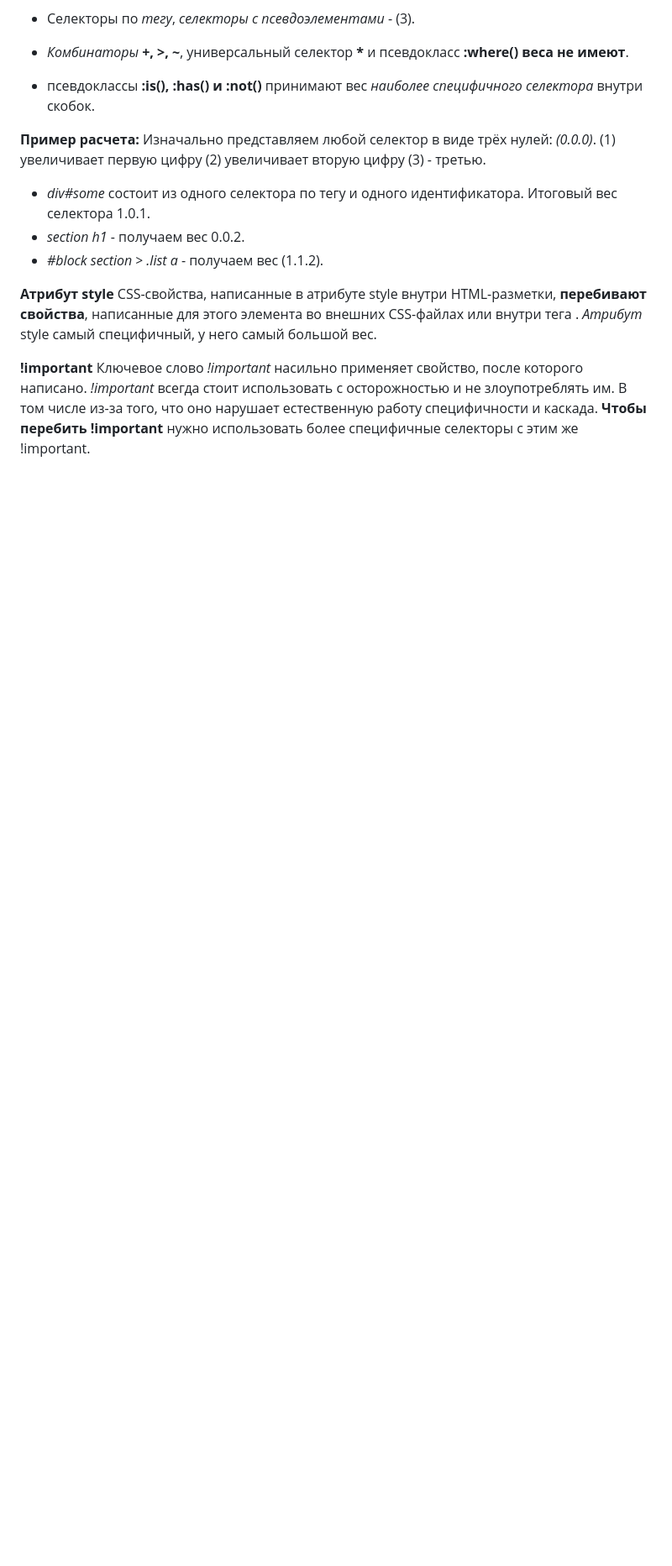
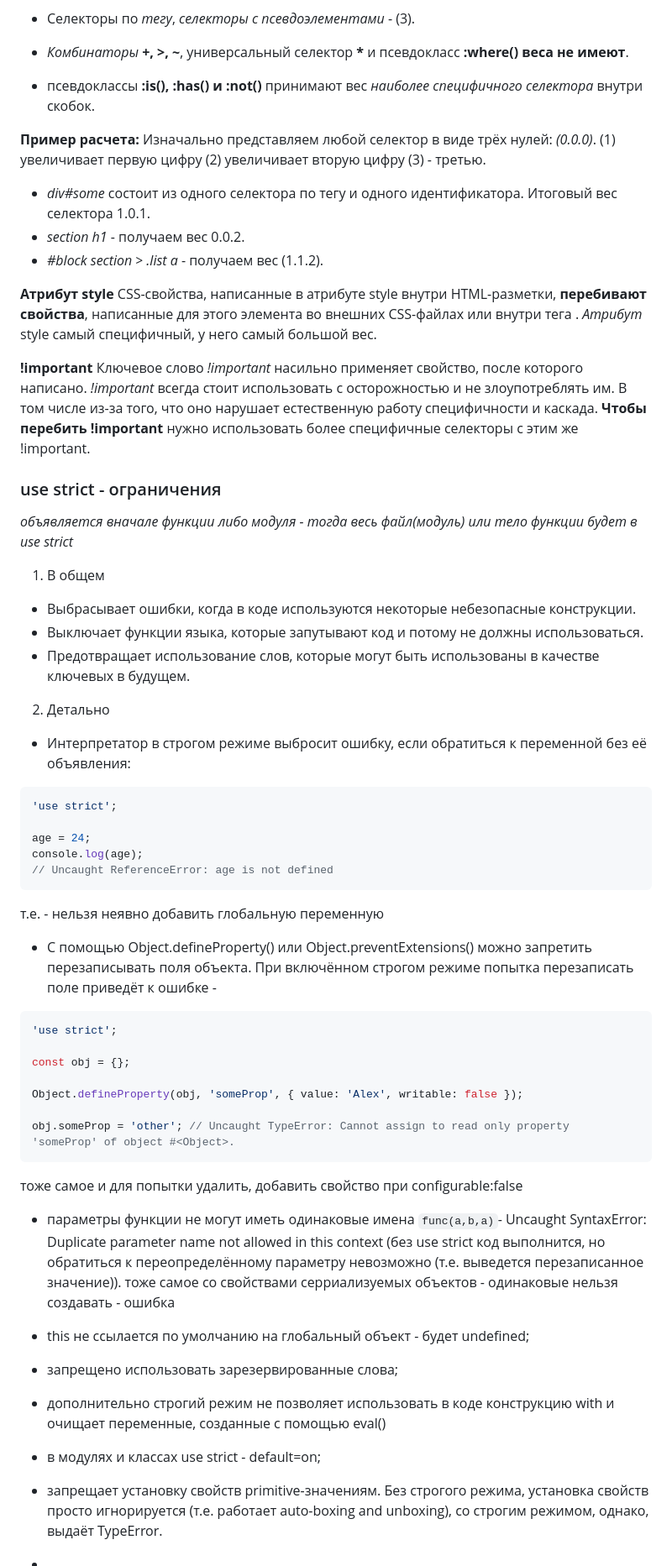
Before and after one commit to SergikEnergy/IntensivJS-39, a Markdown page: Conspect.md, the part around the change. Shown: that part at 84% size. Drawn GitHub-style; folded sections open; blank space fills up the shorter version.

Commit message:
feat: upd conspect with use strict rules

````diff
--- a/Conspect.md
+++ b/Conspect.md
@@ -889,3 +889,50 @@ CSS-свойства, написанные в атрибуте style внутр
 **!important**
 Ключевое слово _!important_ насильно применяет свойство, после которого написано. _!important_ всегда стоит использовать с осторожностью и не злоупотреблять им. В том числе из-за того, что оно нарушает естественную работу специфичности и каскада.
 **Чтобы перебить !important** нужно использовать более специфичные селекторы с этим же !important.
+
+### use strict - ограничения
+
+_объявляется вначале функции либо модуля - тогда весь файл(модуль) или тело функции будет в use strict_
+
+1. В общем
+
+- Выбрасывает ошибки, когда в коде используются некоторые небезопасные конструкции.
+- Выключает функции языка, которые запутывают код и потому не должны использоваться.
+- Предотвращает использование слов, которые могут быть использованы в качестве ключевых в будущем.
+
+2. Детально
+
+- Интерпретатор в строгом режиме выбросит ошибку, если обратиться к переменной без её объявления:
+
+```javascript
+'use strict';
+
+age = 24;
+console.log(age);
+// Uncaught ReferenceError: age is not defined
+```
+
+т.е. - нельзя неявно добавить глобальную переменную
+
+- С помощью Object.defineProperty() или Object.preventExtensions() можно запретить перезаписывать поля объекта. При включённом строгом режиме попытка перезаписать поле приведёт к ошибке -
+
+```javascript
+'use strict';
+
+const obj = {};
+
+Object.defineProperty(obj, 'someProp', { value: 'Alex', writable: false });
+
+obj.someProp = 'other'; // Uncaught TypeError: Cannot assign to read only property 'someProp' of object #<Object>.
+```
+
+тоже самое и для попытки удалить, добавить свойство при configurable:false
+
+- параметры функции не могут иметь одинаковые имена `func(a,b,a)`- Uncaught SyntaxError: Duplicate parameter name not allowed in this context (без use strict код выполнится, но обратиться к переопределённому параметру невозможно (т.е. выведется перезаписанное значение)). тоже самое со свойствами серриализуемых объектов - одинаковые нельзя создавать - ошибка
+
+- this не ссылается по умолчанию на глобальный объект - будет undefined;
+- запрещено использовать зарезервированные слова;
+- дополнительно строгий режим не позволяет использовать в коде конструкцию with и очищает переменные, созданные с помощью eval()
+- в модулях и классах use strict - default=on;
+- запрещает установку свойств primitive-значениям. Без строгого режима, установка свойств просто игнорируется (т.е. работает auto-boxing and unboxing), со строгим режимом, однако, выдаёт TypeError.
+-
````
